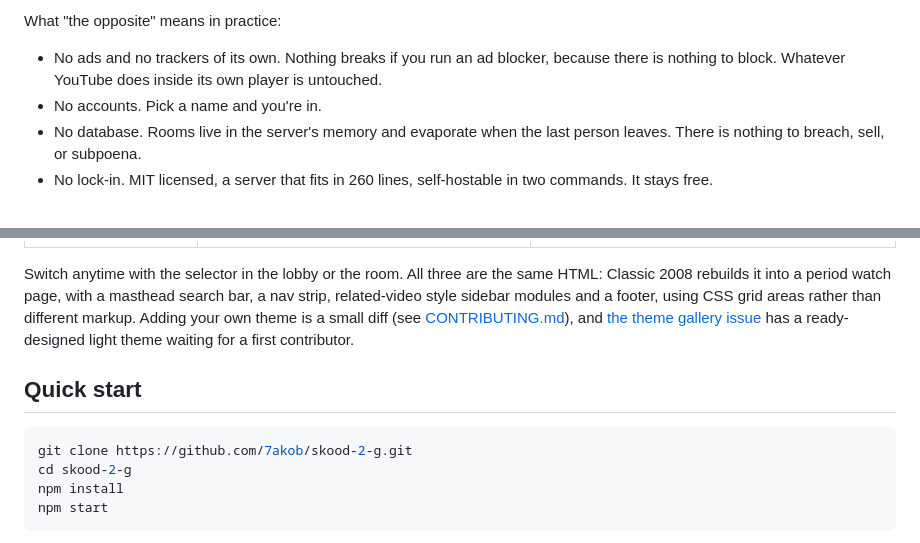
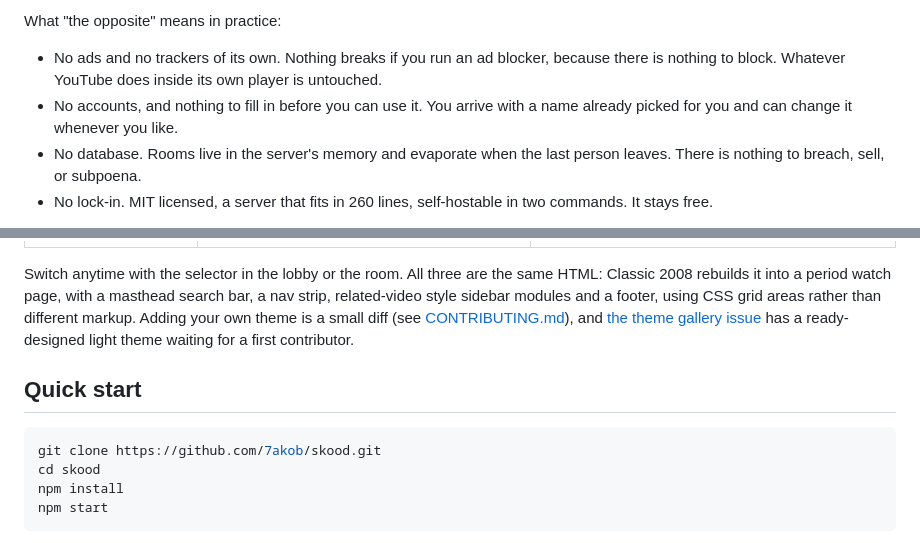
Before and after one commit to 7akob/skood, a Markdown page: README.md, 2 parts joined by grey strips. Drawn GitHub-style.

````diff
--- a/README.md
+++ b/README.md
@@ -25,7 +25,7 @@ Skood exists because watching a video together shouldn't require an account, a s
 What "the opposite" means in practice:
 
 - No ads and no trackers of its own. Nothing breaks if you run an ad blocker, because there is nothing to block. Whatever YouTube does inside its own player is untouched.
-- No accounts. Pick a name and you're in.
+- No accounts, and nothing to fill in before you can use it. You arrive with a name already picked for you and can change it whenever you like.
 - No database. Rooms live in the server's memory and evaporate when the last person leaves. There is nothing to breach, sell, or subpoena.
 - No lock-in. MIT licensed, a server that fits in 260 lines, self-hostable in two commands. It stays free.
 
@@ -55,8 +55,8 @@ Switch anytime with the selector in the lobby or the room. All three are the sam
 ## Quick start
 
 ```bash
-git clone https://github.com/7akob/skood-2-g.git
-cd skood-2-g
+git clone https://github.com/7akob/skood.git
+cd skood
 npm install
 npm start
 ```
````
Also changed, not shown: other parts of README.md (+7 -7 lines), docs/screenshots/lobby-yt2008.png, docs/screenshots/room-midnight.png, docs/screenshots/room-neon90s.png, 7 other files.
